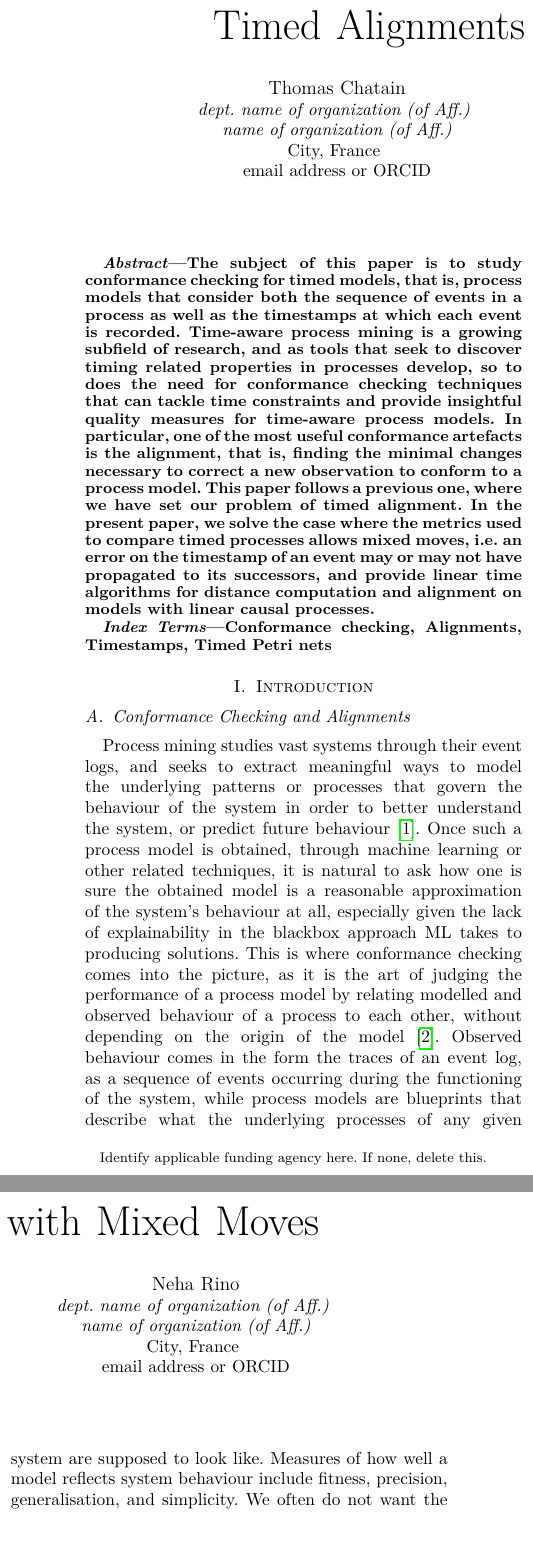
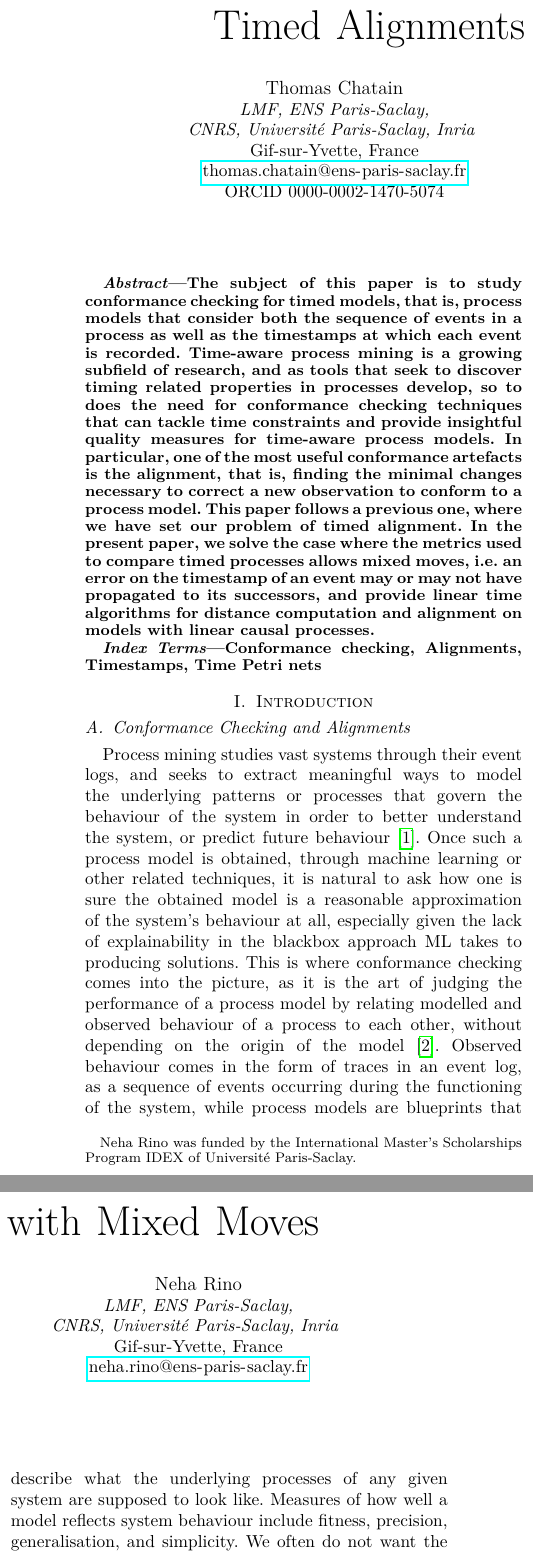
Before and after one commit to Goat18/CS-R-Time-Alignment-Problem, a LaTeX paper (Paper2.tex): two parts of the columns of page 1 of 12, joined at a grey line, cut so that both start at the same text, the shorter picture padded with empty space. Compiled offline with pdfLaTeX.

Commit message:
Replace Paper2.tex

```diff
--- a/Paper2.tex
+++ b/Paper2.tex
@@ -72,22 +72,25 @@
 
 	\title{Timed Alignments with Mixed Moves
 
-		\thanks{Identify applicable funding agency here. If none, delete this.}
-	}
+		\thanks{Neha Rino was funded by the International Master's Scholarships Program IDEX of Université Paris-Saclay.}
 
-	\author{\IEEEauthorblockN{Thomas Chatain}
-		\IEEEauthorblockA{\textit{dept. name of organization (of Aff.)} \\
-			\textit{name of organization (of Aff.)}\\
-			City, France \\
-			email address or ORCID}
-		\and
-		\IEEEauthorblockN{Neha Rino}
-		\IEEEauthorblockA{\textit{dept. name of organization (of Aff.)} \\
-			\textit{name of organization (of Aff.)}\\
-			City, France \\
-			email address or ORCID}
+}
 
-	}
+\author{\IEEEauthorblockN{Thomas Chatain}
+\IEEEauthorblockA{\textit{LMF, ENS Paris-Saclay,}\\
+	\textit{CNRS, Université Paris-Saclay, Inria} \\
+	Gif-sur-Yvette, France\\
+	\url{thomas.chatain@ens-paris-saclay.fr}\\
+	ORCID 0000-0002-1470-5074}
+
+\and
+\IEEEauthorblockN{Neha Rino}
+\IEEEauthorblockA{\textit{LMF, ENS Paris-Saclay,}\\
+	\textit{CNRS, Université Paris-Saclay, Inria} \\
+	Gif-sur-Yvette, France\\
+	\url{neha.rino@ens-paris-saclay.fr}}
+}
+
 
 	\maketitle
 
@@ -99,7 +102,7 @@
 	\end{abstract}
 
 	\begin{IEEEkeywords}
-		Conformance checking, Alignments, Timestamps, Timed Petri nets
+		Conformance checking, Alignments, Timestamps, Time Petri nets
 	\end{IEEEkeywords}
 
 	\section{Introduction}
@@ -109,12 +112,12 @@
 	Process mining studies vast systems through their event logs, and seeks to extract meaningful ways to model the underlying patterns or processes that govern the behaviour of the system in order to better understand the system, or predict future behaviour \cite{A16}.
 	Once such a process model is obtained, through machine learning or other related techniques, it is natural to ask how one is sure the obtained model is a reasonable approximation of the system’s behaviour at all, especially given the lack of explainability in the blackbox approach ML takes to producing solutions.
 	This is where conformance checking comes into the picture, as it is the art of judging the performance of a process model by relating modelled and observed behaviour of a process to each other, without depending on the origin of the model \cite{CDSW18}.
-	Observed behaviour comes in the form the traces of an event log, as a sequence of events occurring during the functioning of the system, while process models are blueprints that describe what the underlying processes of any given system are supposed to look like.
+	Observed behaviour comes in the form of traces in an event log, as a sequence of events occurring during the functioning of the system, while process models are blueprints that describe what the underlying processes of any given system are supposed to look like.
 	Measures of how well a model reflects system behaviour include fitness, precision, generalisation, and simplicity.
 	We often do not want the system to always precisely generate any and all possible future system behaviour, but neither should they simply regurgitate the event log and accept no new system behaviours.
 	What is often much more useful is a process model that can, up to some small error factor, approximate any reasonable future system behaviour.
 
-	In Aryan Adriansyah's seminal thesis \cite{Adriansyah2014AligningOA}, we obtain the notion of an alignment, that is, the minimal series of corrections needed to transform an observed event trace into the execution of the process model that most closely mimics it.
+	In Arya Adriansyah's seminal thesis \cite{Adriansyah2014AligningOA}, we obtain the notion of an alignment, that is, the minimal series of corrections needed to transform an observed event trace into the execution of the process model that most closely mimics it.
 	It is often seen as an execution of the synchronised product of the process model and a \emph{trace model} ie a simple model that captures exactly one event log trace.
 	This gives us a series of edits, usually insertions or deletions, that can transform a process trace into the observed trace.
 	For our purposes we will use the term alignment to mean the process trace of the model that aligns closest to the observation, and how to transform this optimal execution to the observed one is clear depending on the edit moves available.
```
Also changed, not shown: Paper2.tex (9 more changed lines).
